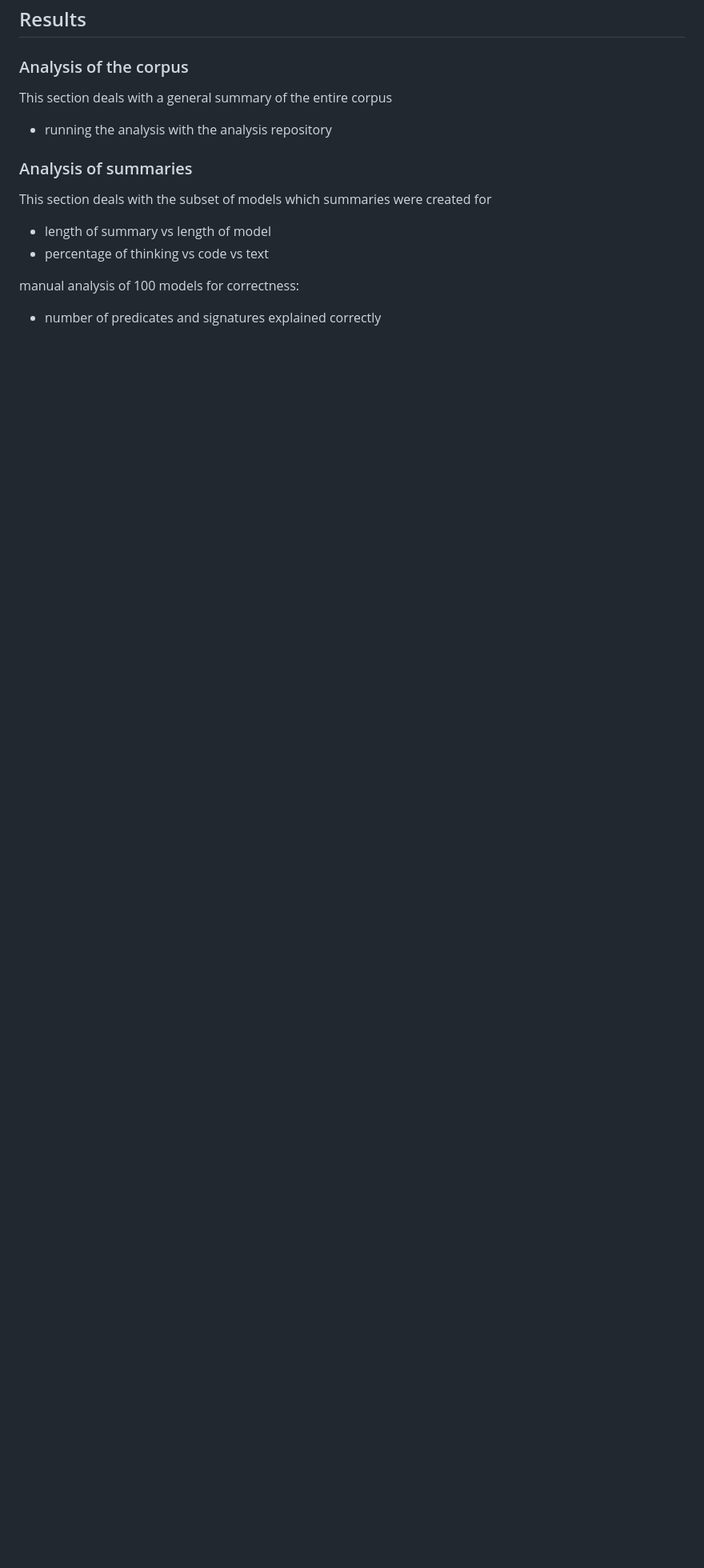
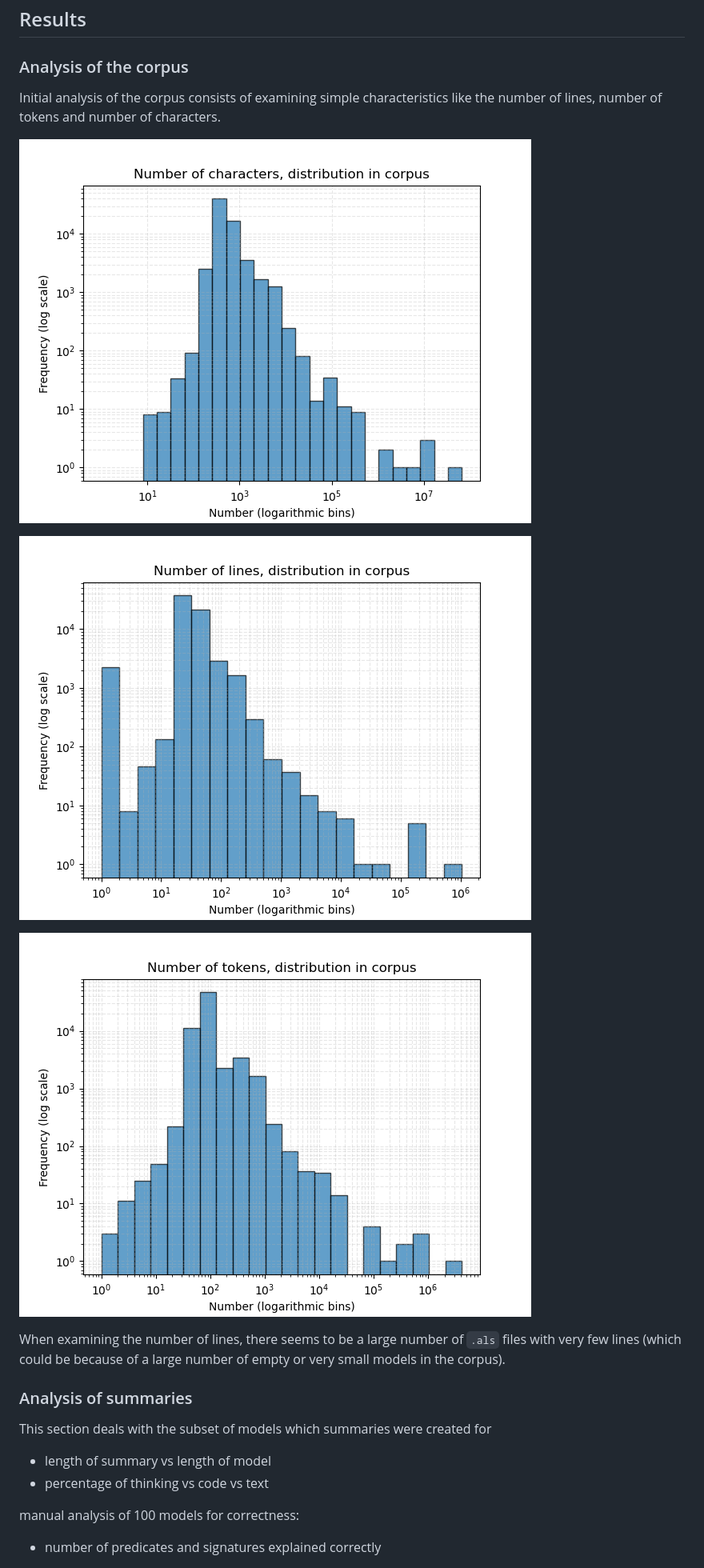
Before and after one commit to MathewKJ2048/CS846-report-redux, a Markdown page: README.md, the part around the change printed below. Shown: that part at 80% size. Rendered like a GitHub page; pictures changed too: Number of characters, distribution in corpus.png (added), Number of lines, distribution in corpus.png (added), Number of tokens, distribution in corpus.png (added); blank space fills up the shorter version.

Commit message:
preliminary text analysis results

```diff
--- a/README.md
+++ b/README.md
@@ -253,9 +253,17 @@ The constituent parts of the response a separated out via matching using regular
 
 ### Analysis of the corpus
 
-This section deals with a general summary of the entire corpus
+Initial analysis of the corpus consists of examining simple characteristics like the number of lines, number of tokens and number of characters.
 
-- running the analysis with the analysis repository
+![](./Number%20of%20characters,%20distribution%20in%20corpus.png)
+
+![](./Number%20of%20lines,%20distribution%20in%20corpus.png)
+
+![](./Number%20of%20tokens,%20distribution%20in%20corpus.png)
+
+When examining the number of lines, there seems to be a large number of `.als` files with very few lines (which could be because of a large number of empty or very small models in the corpus).
+
+
 
 
 ### Analysis of summaries
```
Also changed, not shown: other parts of README.md (+2 -0 lines), 2 other files.
